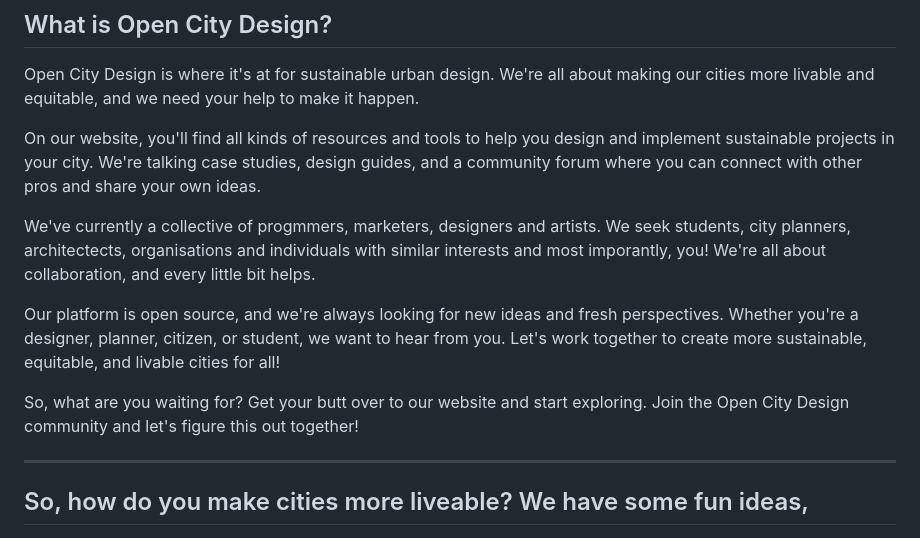
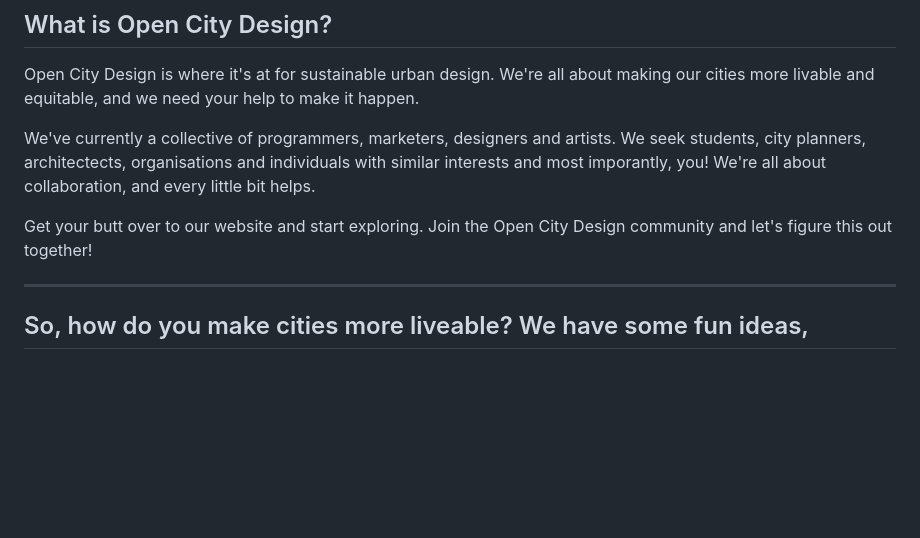
Before and after one commit to bombayjesus/open-city-design, a Markdown page: README.md, the part around the change. GitHub-like rendering; blank space fills up the shorter version.

Commit message:
Updated reamde for better context of where the project is right now.

```diff
--- a/README.md
+++ b/README.md
@@ -8,13 +8,9 @@ Open City Design is all about empowering regular folks, governments, and designe
 ## What is Open City Design?
 Open City Design is where it's at for sustainable urban design. We're all about making our cities more livable and equitable, and we need your help to make it happen.
 
-On our website, you'll find all kinds of resources and tools to help you design and implement sustainable projects in your city. We're talking case studies, design guides, and a community forum where you can connect with other pros and share your own ideas.
+We've currently a collective of programmers, marketers, designers and artists. We seek students, city planners, architectects, organisations and individuals with similar interests and most imporantly, you! We're all about collaboration, and every little bit helps.
 
-We've currently a collective of progmmers, marketers, designers and artists. We seek students, city planners, architectects, organisations and individuals with similar interests and most imporantly, you! We're all about collaboration, and every little bit helps.
-
-Our platform is open source, and we're always looking for new ideas and fresh perspectives. Whether you're a designer, planner, citizen, or student, we want to hear from you. Let's work together to create more sustainable, equitable, and livable cities for all!
-
-So, what are you waiting for? Get your butt over to our website and start exploring. Join the Open City Design community and let's figure this out together!
+Get your butt over to our website and start exploring. Join the Open City Design community and let's figure this out together!
 
 - - - -
 
```
